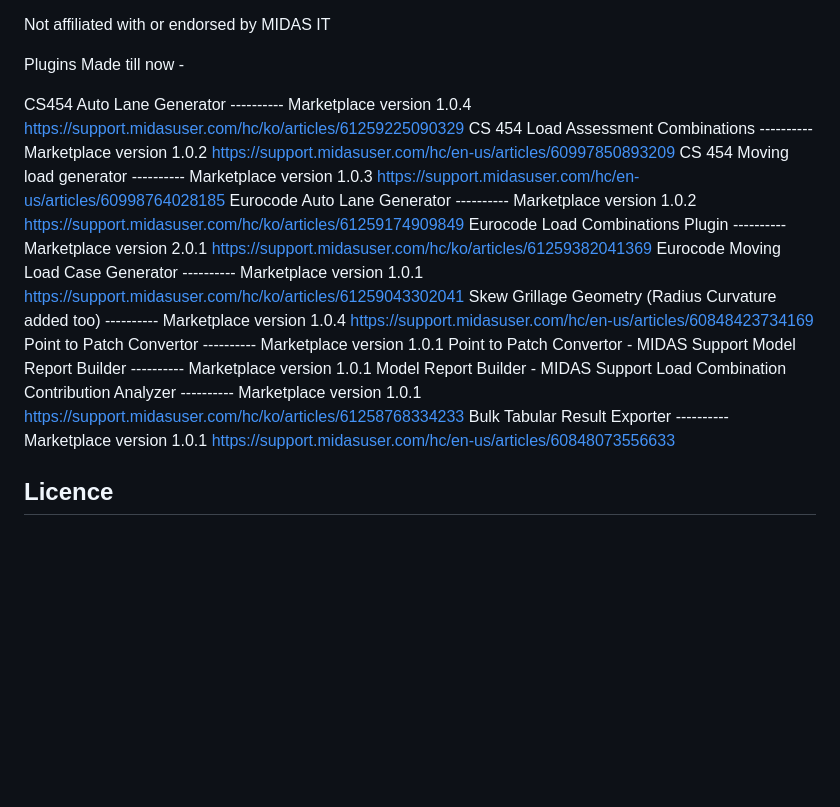
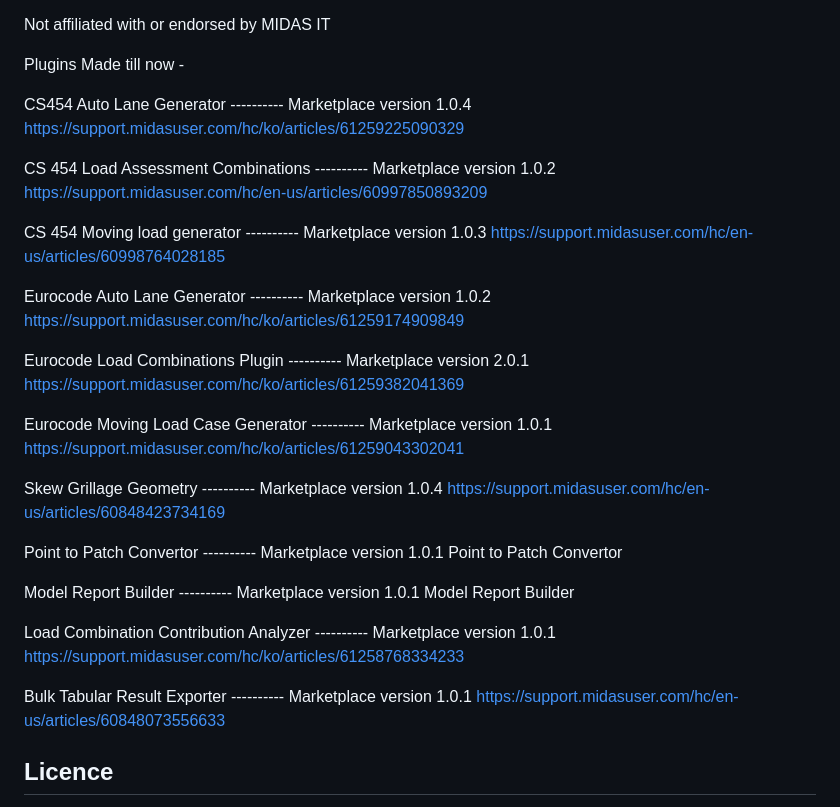
Before and after one commit to manojkheterpalmidas-arch/midasplugin, a Markdown page: README.md, the part around the change. Drawn GitHub-style; blank space fills up the shorter version.

Commit message:
Update plugin versions and links in README

```diff
--- a/README.md
+++ b/README.md
@@ -74,15 +74,25 @@ Not affiliated with or endorsed by MIDAS IT
 Plugins Made till now -
 
 CS454 Auto Lane Generator  ----------  Marketplace version 1.0.4 https://support.midasuser.com/hc/ko/articles/61259225090329
+
 CS 454 Load Assessment Combinations  ----------    Marketplace version 1.0.2 https://support.midasuser.com/hc/en-us/articles/60997850893209
+
 CS 454 Moving load generator  ---------- Marketplace version 1.0.3 https://support.midasuser.com/hc/en-us/articles/60998764028185
+
 Eurocode Auto Lane Generator  ----------  Marketplace version 1.0.2 https://support.midasuser.com/hc/ko/articles/61259174909849
+
 Eurocode Load Combinations Plugin  ----------  Marketplace version 2.0.1   https://support.midasuser.com/hc/ko/articles/61259382041369
+
 Eurocode Moving Load Case Generator  ----------  Marketplace version 1.0.1 https://support.midasuser.com/hc/ko/articles/61259043302041
-Skew Grillage Geometry (Radius Curvature added too)  ----------   Marketplace version 1.0.4   https://support.midasuser.com/hc/en-us/articles/60848423734169
-Point to Patch Convertor   ----------  Marketplace version 1.0.1 Point to Patch Convertor - MIDAS Support
-Model Report Builder  ----------  Marketplace version 1.0.1  Model Report Builder - MIDAS Support
+
+Skew Grillage Geometry   ----------   Marketplace version 1.0.4   https://support.midasuser.com/hc/en-us/articles/60848423734169
+
+Point to Patch Convertor   ----------  Marketplace version 1.0.1 Point to Patch Convertor
+
+Model Report Builder  ----------  Marketplace version 1.0.1  Model Report Builder
+
 Load Combination Contribution Analyzer ----------   Marketplace version 1.0.1  https://support.midasuser.com/hc/ko/articles/61258768334233
+
 Bulk Tabular Result Exporter  ----------    Marketplace version 1.0.1  https://support.midasuser.com/hc/en-us/articles/60848073556633
 
 ## Licence
```
